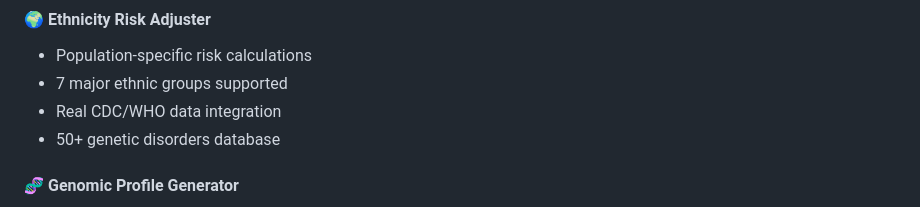
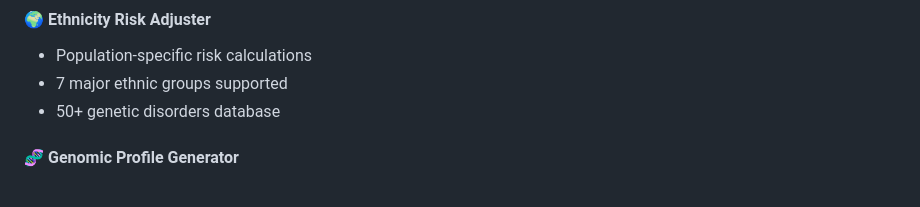
Before and after one commit to Ankit2006Raj/GeneAccessAI, a Markdown page: README.md, the part around the change. GitHub-like rendering.

```diff
--- a/README.md
+++ b/README.md
@@ -38,7 +38,6 @@ GeneAccessAI is a cutting-edge web application that leverages ensemble machine l
 #### 🌍 Ethnicity Risk Adjuster
 - Population-specific risk calculations
 - 7 major ethnic groups supported
-- Real CDC/WHO data integration
 - 50+ genetic disorders database
 
 #### 🧬 Genomic Profile Generator
```
